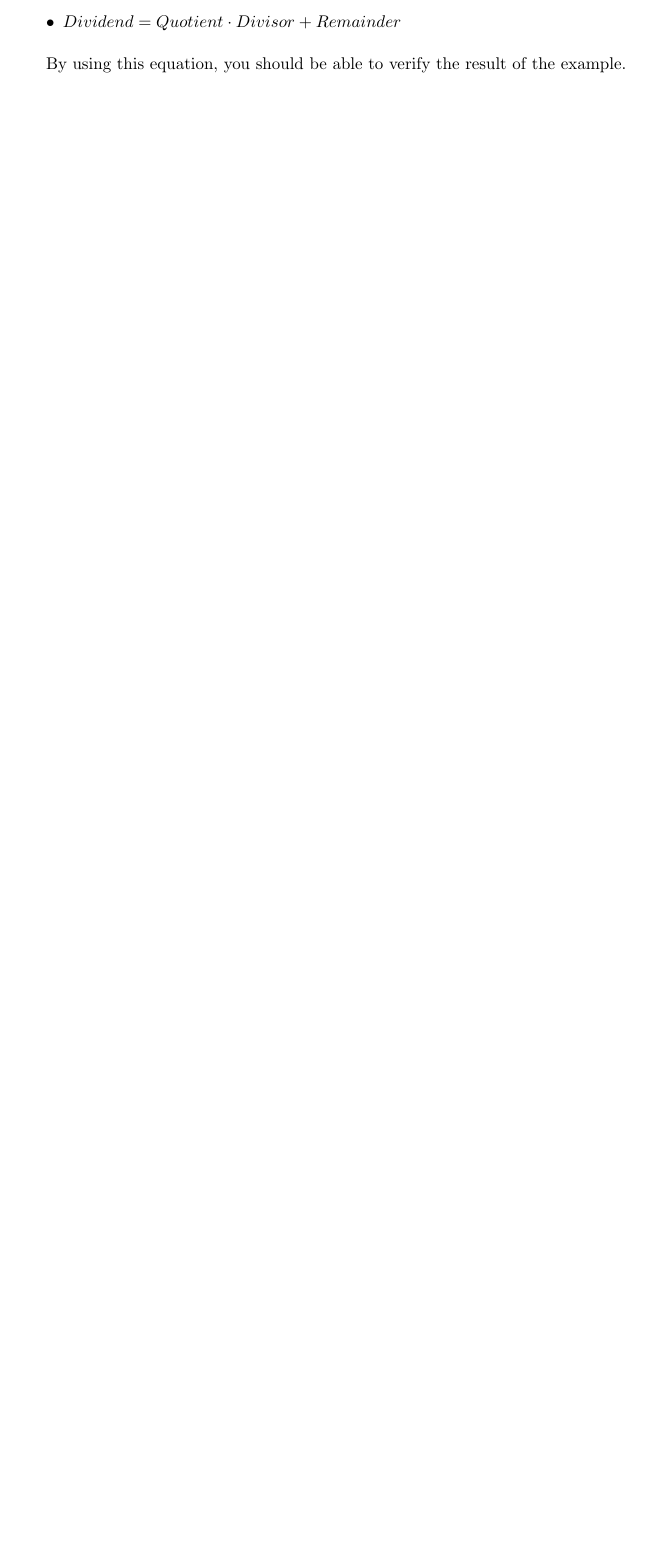
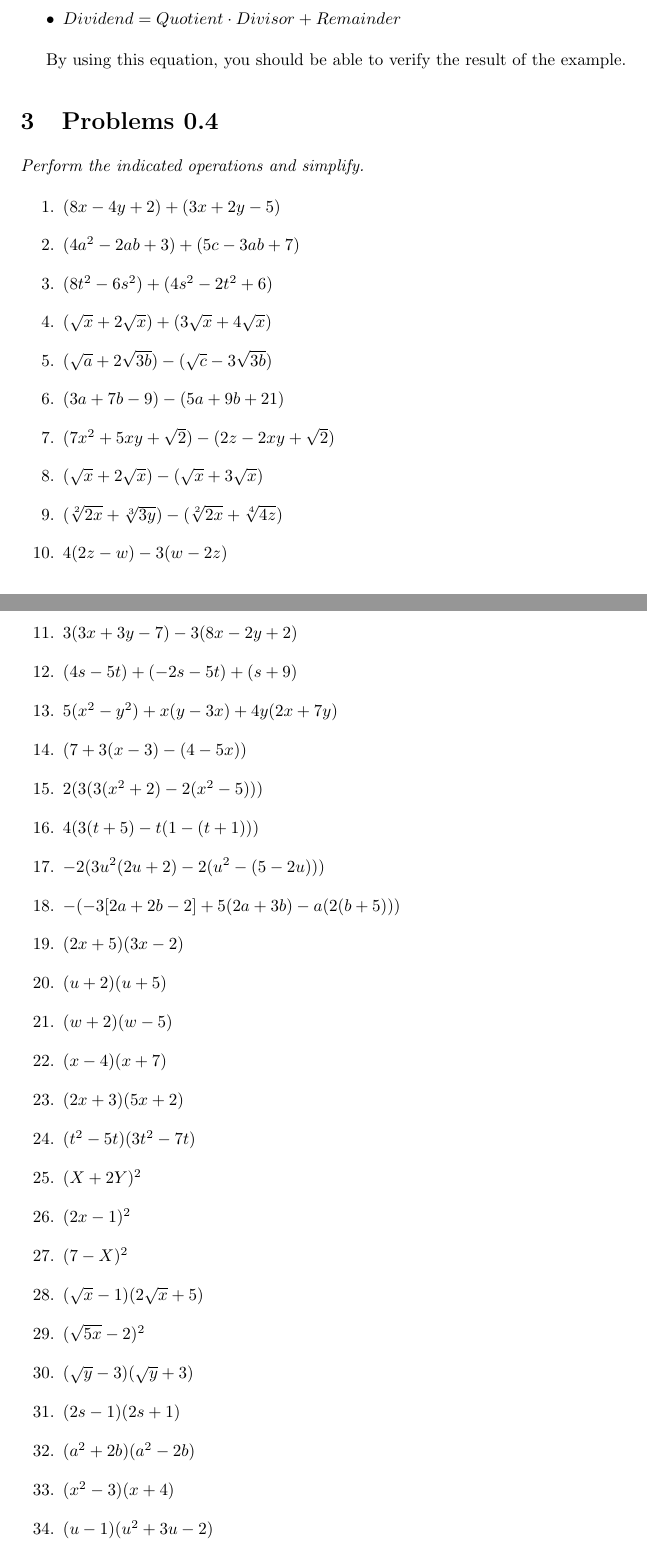
Before and after one commit to bimonestle/00_PreCalculus, a LaTeX document (00. Review of Algebra/01. Sets of Real Numbers/04_operations_with_algebraic_expressions.tex): part of page 2 of 2 before the commit and two parts of pages 2 and 3 of 4 after it, the two joined at a grey line, cut so that both start at the same text, the shorter picture padded with empty space. Compiled offline with pdfLaTeX.

Commit message:
Problems 0.4

```diff
--- a/00. Review of Algebra/01. Sets of Real Numbers/04_operations_with_algebraic_expressions.tex
+++ b/00. Review of Algebra/01. Sets of Real Numbers/04_operations_with_algebraic_expressions.tex
@@ -106,3 +106,43 @@ A way of checking a division is to verify that \par
 \end{itemize}
 
 By using this equation, you should be able to verify the result of the example.
+
+\section{Problems 0.4}
+\textit{Perform the indicated operations and simplify.}
+
+\begin{enumerate}
+    \item $(8x - 4y + 2) + (3x + 2y - 5)$
+    \item $(4a^{2} - 2ab + 3) + (5c - 3ab + 7)$
+    \item $(8t^{2} - 6s^{2}) + (4s^{2} - 2t^{2} + 6)$
+    \item $(\sqrt{x} + 2\sqrt{x}) + (3\sqrt{x} + 4\sqrt{x})$
+    \item $(\sqrt{a} + 2\sqrt{3b}) - (\sqrt{c} - 3\sqrt{3b})$
+    \item $(3a + 7b - 9) - (5a + 9b + 21)$
+    \item $(7x^{2} + 5xy + \sqrt{2}) - (2z - 2xy + \sqrt{2})$
+    \item $(\sqrt{x} + 2\sqrt{x}) - (\sqrt{x} + 3\sqrt{x})$
+    \item $(\sqrt[2]{2x} + \sqrt[3]{3y}) - (\sqrt[2]{2x} + \sqrt[4]{4z})$
+    \item $4(2z - w) - 3(w - 2z)$
+    \item $3(3x + 3y - 7) - 3(8x - 2y + 2)$
+    \item $(4s - 5t) + (-2s - 5t) + (s + 9)$
+    \item $5(x^{2} - y^{2}) + x(y - 3x) + 4y(2x + 7y)$
+    \item $(7 + 3(x - 3) - (4 - 5x))$
+    \item $2(3(3(x^{2} + 2) - 2(x^{2} - 5)))$
+    \item $4(3(t + 5) - t(1 - (t + 1)))$
+    \item $-2(3u^{2}(2u + 2) - 2(u^{2} - (5 - 2u)))$
+    \item $-(-3[2a + 2b - 2] + 5(2a + 3b) - a(2(b + 5)))$
+    \item $(2x + 5)(3x - 2)$
+    \item $(u + 2)(u + 5)$
+    \item $(w + 2)(w - 5)$
+    \item $(x - 4)(x + 7)$
+    \item $(2x + 3)(5x + 2)$
+    \item $(t^{2} - 5t)(3t^{2} - 7t)$
+    \item $(X + 2Y)^{2}$
+    \item $(2x - 1)^{2}$
+    \item $(7 - X)^{2}$
+    \item $(\sqrt{x} - 1)(2\sqrt{x} + 5)$
+    \item $(\sqrt{5x} - 2)^{2}$
+    \item $(\sqrt{y} - 3)(\sqrt{y} + 3)$
+    \item $(2s - 1)(2s + 1)$
+    \item $(a^{2} + 2b)(a^{2} - 2b)$
+    \item $(x^{2} - 3)(x + 4)$
+    \item $(u - 1)(u^{2} + 3u - 2)$
+    \item $(x^{2} - 4)(3x^{2} + 2x - 1)$
```
Also changed, not shown: 00. Review of Algebra/01. Sets of Real Numbers/04_operations_with_algebraic_expressions.pdf, 00. Review of Algebra/01. Sets of Real Numbers/04_operations_with_algebraic_expressions.tex (22 more changed lines).
